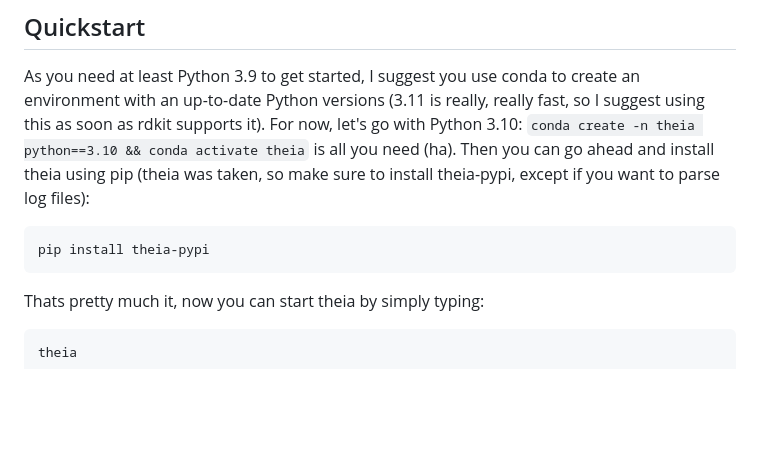
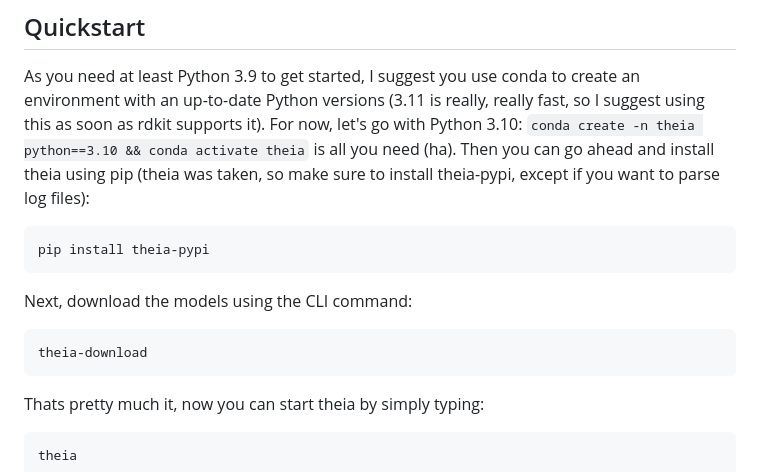
Before and after one commit to daenuprobst/theia, a Markdown page: README.md, the part around the change. Rendered like a GitHub page; blank space fills up the shorter version.

Commit message:
Added theia-download command to readme

````diff
--- a/README.md
+++ b/README.md
@@ -21,6 +21,10 @@ Please cite: https://www.biorxiv.org/content/10.1101/2023.01.28.526009v1
 As you need at least Python 3.9 to get started, I suggest you use conda to create an environment with an up-to-date Python versions (3.11 is really, really fast, so I suggest using this as soon as rdkit supports it). For now, let's go with Python 3.10: `conda create -n theia python==3.10 && conda activate theia` is all you need (ha). Then you can go ahead and install theia using pip (theia was taken, so make sure to install theia-pypi, except if you want to parse log files):
 ```
 pip install theia-pypi
+```
+Next, download the models using the CLI command:
+```
+theia-download
 ```
 Thats pretty much it, now you can start theia by simply typing:
 ```
````
